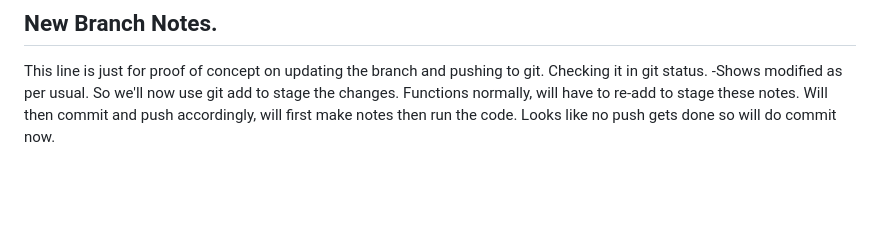
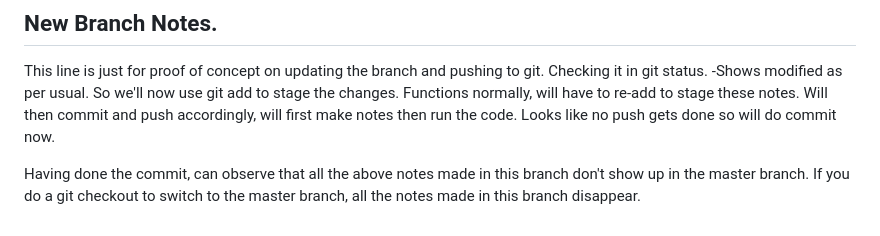
Before and after one commit to Michael-Geel/Demo-Repo2, a Markdown page: README.md, the part around the change. Drawn GitHub-style; blank space fills up the shorter version.

Commit message:
Final pre-merge commit

```diff
--- a/README.md
+++ b/README.md
@@ -65,3 +65,6 @@ So we'll now use git add to stage the changes.
 Functions normally, will have to re-add to stage these notes.
 Will then commit and push accordingly, will first make notes then run the code.
 Looks like no push gets done so will do commit now.
+
+Having done the commit, can observe that all the above notes made in this branch don't show up in the master branch.
+If you do a git checkout to switch to the master branch, all the notes made in this branch disappear.
```
